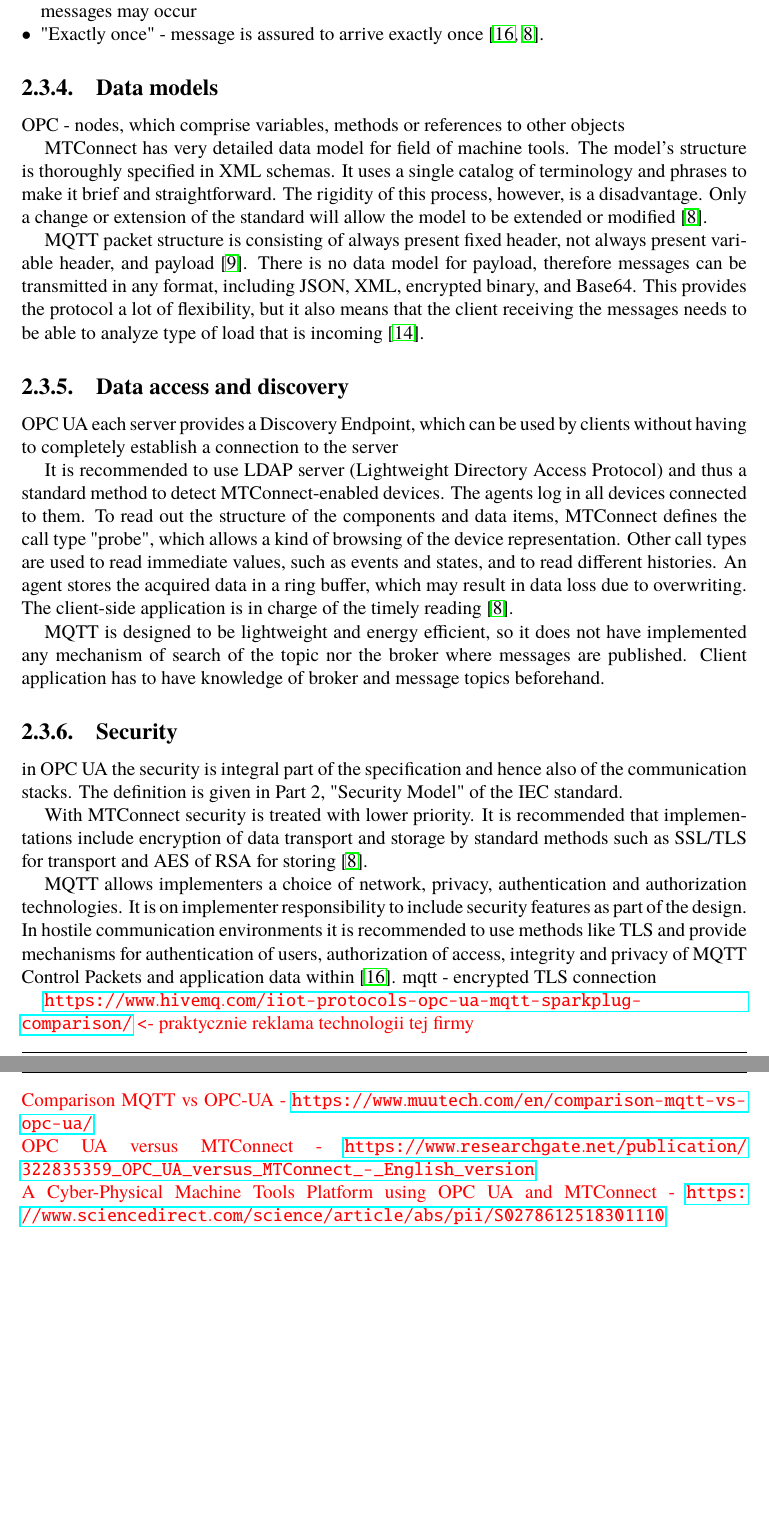
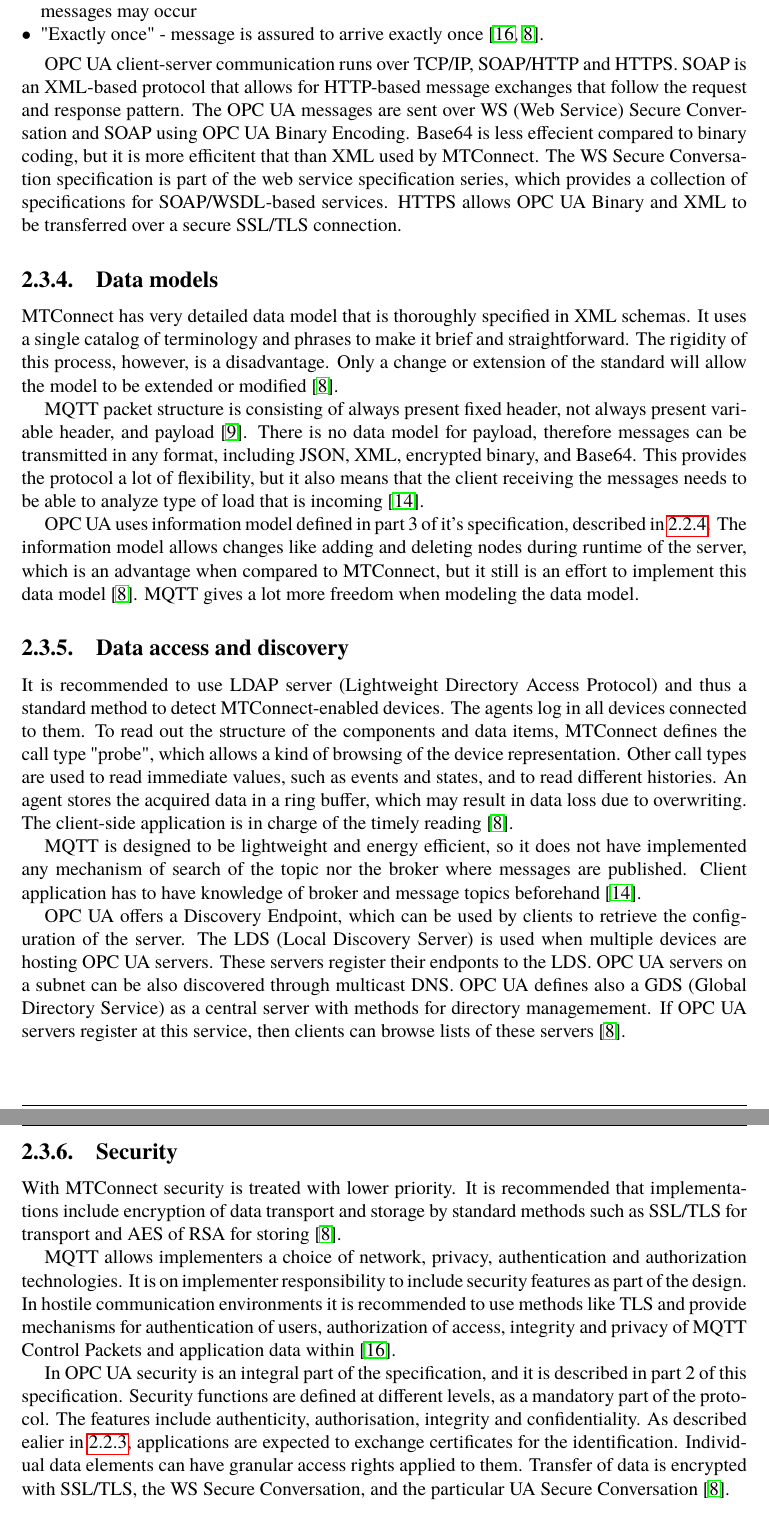
Before and after one commit to dzeju/praca-magisterska, a LaTeX thesis (Thesis.tex, which reads chapter02.tex): two parts of pages 14 and 15 of 26 before the commit and two parts of pages 14 and 15 of 27 after it, joined at a grey line, cut so that both start at the same text, the shorter picture padded with empty space. Compiled offline with pdfLaTeX; the source files are stored in an older character set and shown here as Unicode.

Commit message:
comprarison opc

```diff
--- a/chapter02.tex
+++ b/chapter02.tex
@@ -160 +155,4 @@ MQTT uses client-server concept for communication. The protocol runs over TCP/IP
 
+OPC UA client-server communication runs over TCP/IP, SOAP/HTTP and HTTPS. SOAP is an XML-based protocol that allows for HTTP-based message exchanges that follow the request and response pattern. The OPC UA messages are sent over WS (Web Service) Secure Conversation and SOAP using OPC UA Binary Encoding. Base64 is less effecient compared to binary coding, but it is more efficitent that than XML used by MTConnect.
+The WS Secure Conversation specification is part of the web service specification series, which provides a collection of specifications for SOAP/WSDL-based services.
+HTTPS allows OPC UA Binary and XML to be transferred over a secure SSL/TLS connection.
@@ -162,45 +159,28 @@ MQTT uses client-server concept for communication. The protocol runs over TCP/IP
 
 \subsection{Data models}
-OPC - nodes, which comprise variables, methods or references to other objects
 
-MTConnect has very detailed data model for field of machine tools. The model's structure is thoroughly specified in XML schemas. It uses a single catalog of terminology and phrases to make it brief and straightforward. The rigidity of this process, however, is a disadvantage. Only a change or extension of the standard will allow the model to be extended or modified \cite{opc-vs-mtconnect}.
+MTConnect has very detailed data model that is thoroughly specified in XML schemas. It uses a single catalog of terminology and phrases to make it brief and straightforward. The rigidity of this process, however, is a disadvantage. Only a change or extension of the standard will allow the model to be extended or modified \cite{opc-vs-mtconnect}.
 
 MQTT packet structure is consisting of always present fixed header, not always present variable header, and payload \cite{MQTTprot}. There is no data model for payload, therefore messages can be transmitted in any format, including JSON, XML, encrypted binary, and Base64. This provides the protocol a lot of flexibility, but it also means that the client receiving the messages needs to be able to analyze type of load that is incoming \cite{MQTTvsOPC-UA}.
 
-\subsection{Data access and discovery}
+OPC UA uses information model defined in part 3 of it's specification, described in \ref{inf-modeling}. The information model allows changes like adding and deleting nodes during runtime of the server, which is an advantage when compared to MTConnect, but it still is an effort to implement this data model \cite{opc-vs-mtconnect}. MQTT gives a lot more freedom when modeling the data model.
 
-OPC UA each server provides a Discovery Endpoint, which can be used by clients without having to completely establish a connection to the server
+\subsection{Data access and discovery} \label{data-acc}
 
 It is recommended to use LDAP server (Lightweight Directory Access Protocol) and thus a standard method to detect MTConnect-enabled devices. The agents log in all devices connected to them. To read out the structure of the components and data items, MTConnect defines the call type "probe", which allows a kind of browsing of the device representation. Other call types are used to read immediate values, such as events and states, and to read different histories. An agent stores the acquired data in a ring buffer, which may result in data loss due to overwriting. The client-side application is in charge of the timely reading \cite{opc-vs-mtconnect}.
 
-MQTT is designed to be lightweight and energy efficient, so it does not have implemented any mechanism of search of the topic nor the broker where messages are published. Client application has to have knowledge of broker and message topics beforehand.
+MQTT is designed to be lightweight and energy efficient, so it does not have implemented any mechanism of search of the topic nor the broker where messages are published. Client application has to have knowledge of broker and message topics beforehand \cite{MQTTvsOPC-UA}.
 
-\subsection{Security}
-in OPC UA the security is integral part of the specification and hence also of the communication stacks. The definition is given in Part 2, "Security Model" of the IEC standard.
+OPC UA offers a Discovery Endpoint, which can be used by clients to retrieve the configuration of the server. The LDS (Local Discovery Server) is used when multiple devices are hosting OPC UA servers. These servers register their endponts to the LDS. OPC UA servers on a subnet can be also discovered through multicast DNS. OPC UA defines also a GDS (Global Directory Service) as a central server with methods for directory managemement. If OPC UA servers register at this service, then clients can browse lists of these servers \cite{opc-vs-mtconnect}.
+
+\subsection{Security} \label{security}
 
 With MTConnect security is treated with lower priority. It is recommended that implementations include encryption of data transport and storage by standard methods such as SSL/TLS for transport and AES of RSA for storing \cite{opc-vs-mtconnect}.
 
 MQTT allows implementers a choice of network, privacy, authentication and authorization technologies. It is on implementer responsibility to include security features as part of the design. In hostile communication environments it is recommended to use methods like TLS and provide mechanisms for authentication of users, authorization of access, integrity and privacy of MQTT Control Packets and application data within \cite{MQTT50}.
-mqtt - encrypted TLS connection
 
-  {
-    \color{red}
-    \url{https://www.hivemq.com/iiot-protocols-opc-ua-mqtt-sparkplug-comparison/} <- praktycznie reklama technologii tej firmy\\
-    Comparison MQTT vs OPC-UA - \url{https://www.muutech.com/en/comparison-mqtt-vs-opc-ua/}\\
-    OPC UA versus MTConnect - \url{https://www.researchgate.net/publication/322835359_OPC_UA_versus_MTConnect_-_English_version}\\
-    A Cyber-Physical Machine Tools Platform using OPC UA and MTConnect - \url{https://www.sciencedirect.com/science/article/abs/pii/S0278612518301110}
+In OPC UA security is an integral part of the specification, and it is described in part 2 of this specification. Security functions are defined at different levels, as a mandatory part of the protocol. The features include authenticity, authorisation, integrity and confidentiality. As described ealier in \ref{sec-imporovements}, applications are expected to exchange certificates for the identification. Individual data elements can have granular access rights applied to them. Transfer of data is encrypted with SSL/TLS, the WS Secure Conversation, and the particular UA Secure Conversation \cite{opc-vs-mtconnect}.
 
-  }
-
-%- TODO Cross-Platform Capabilities
-%- TODO Expanded security?
-%? TODO IT Integration
-%? TODO Compatibility
-% TODO applications
-%TODO architecture
-% TODO client
-% TODO server
-%TODO specification
 
 \section{Abstraction layers}
 \subsection{Introduction}
```
Also changed, not shown: chapter02.tex (18 more changed lines).
